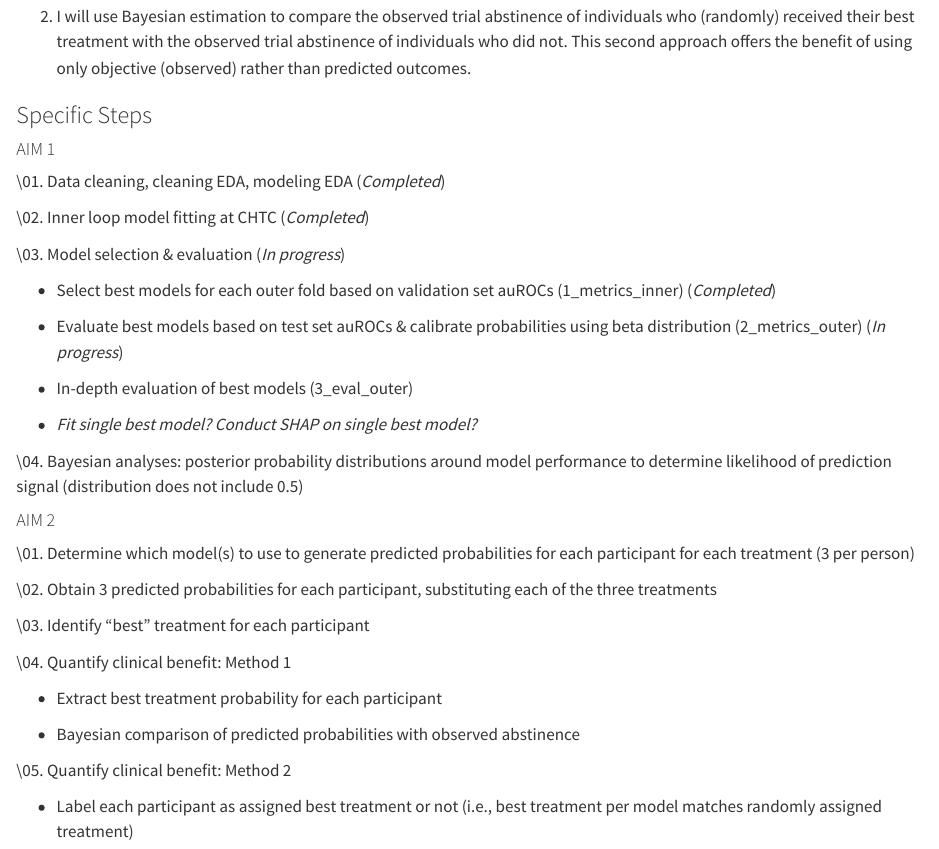
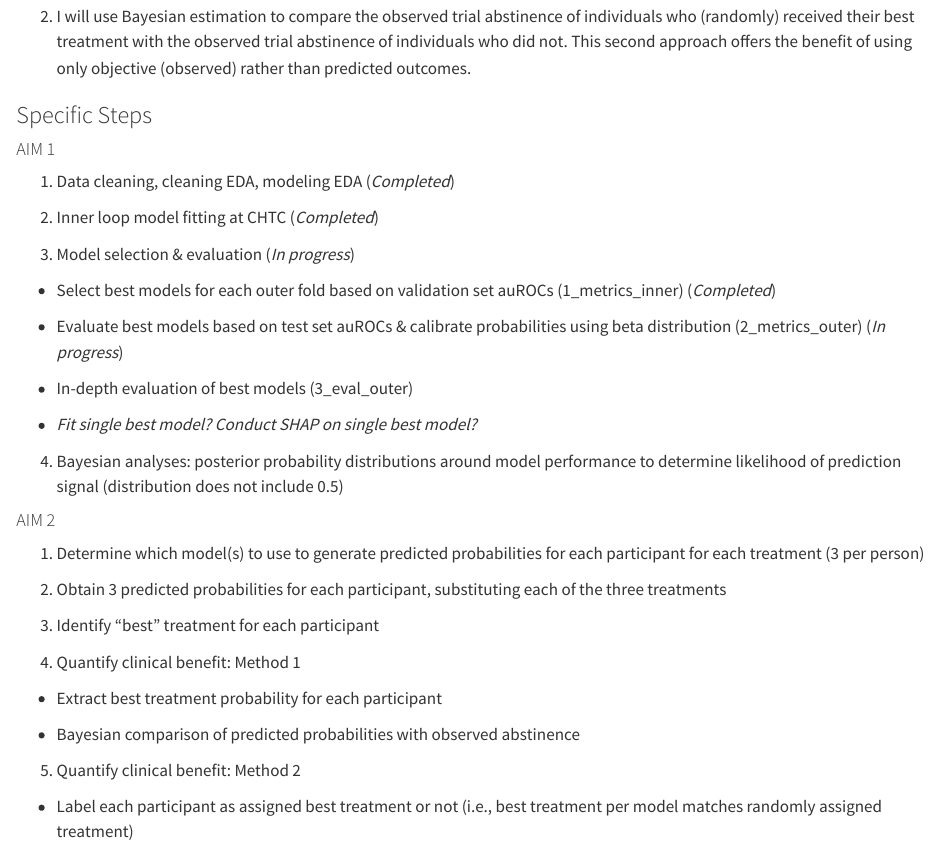
Before and after one commit to jjcurtin/docs_match, a Quarto document (study_match.qmd): the page in a window 1100 px wide, from 2140 px down. Rendered offline with R 4.5, knitr and Pandoc in place of Quarto, with nearby package versions.

Commit message:
fix typo & render

```diff
--- a/study_match.qmd
+++ b/study_match.qmd
@@ -52,11 +52,11 @@ I will then evaluate clinical benefit in two ways:
 
 #### AIM 1
 
-\01. Data cleaning, cleaning EDA, modeling EDA (*Completed*)
+1. Data cleaning, cleaning EDA, modeling EDA (*Completed*)
 
-\02. Inner loop model fitting at CHTC (*Completed*)
+2. Inner loop model fitting at CHTC (*Completed*)
 
-\03. Model selection & evaluation (*In progress*)
+3. Model selection & evaluation (*In progress*)
 
 + Select best models for each outer fold based on validation set auROCs (1_metrics_inner) (*Completed*)
 
@@ -66,23 +66,23 @@ I will then evaluate clinical benefit in two ways:
 
 + *Fit single best model? Conduct SHAP on single best model?*
 
-\04. Bayesian analyses: posterior probability distributions around model performance to determine likelihood of prediction signal (distribution does not include 0.5)
+4. Bayesian analyses: posterior probability distributions around model performance to determine likelihood of prediction signal (distribution does not include 0.5)
 
 #### AIM 2
 
-\01. Determine which model(s) to use to generate predicted probabilities for each participant for each treatment (3 per person)
+1. Determine which model(s) to use to generate predicted probabilities for each participant for each treatment (3 per person)
 
-\02. Obtain 3 predicted probabilities for each participant, substituting each of the three treatments
+2. Obtain 3 predicted probabilities for each participant, substituting each of the three treatments
 
-\03. Identify "best" treatment for each participant
+3. Identify "best" treatment for each participant
 
-\04. Quantify clinical benefit: Method 1
+4. Quantify clinical benefit: Method 1
 
 + Extract best treatment probability for each participant
 
 + Bayesian comparison of predicted probabilities with observed abstinence
 
-\05. Quantify clinical benefit: Method 2
+5. Quantify clinical benefit: Method 2
 
 + Label each participant as assigned best treatment or not (i.e., best treatment per model matches randomly assigned treatment)
 
```
Also changed, not shown: docs/search.json, 4 other files.
